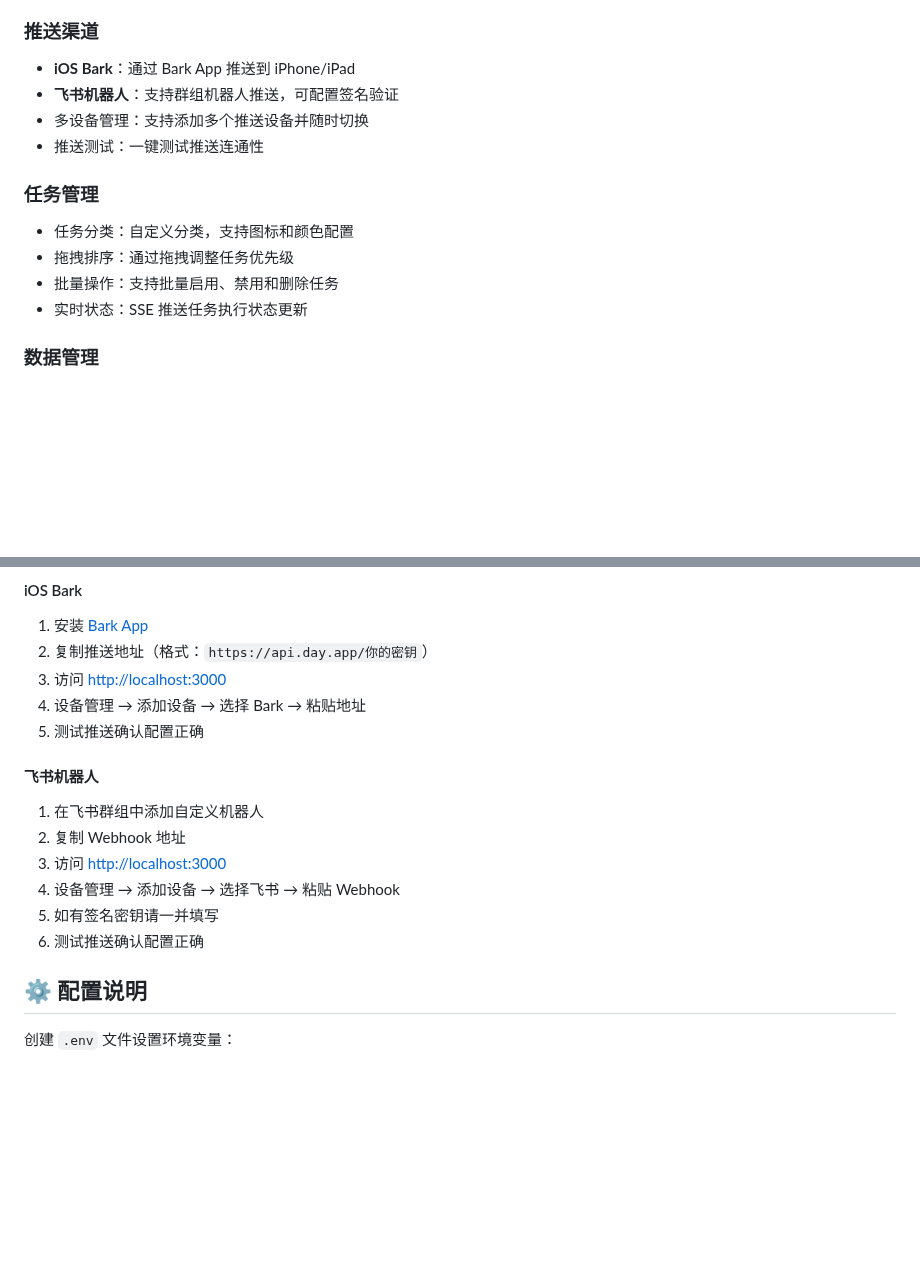
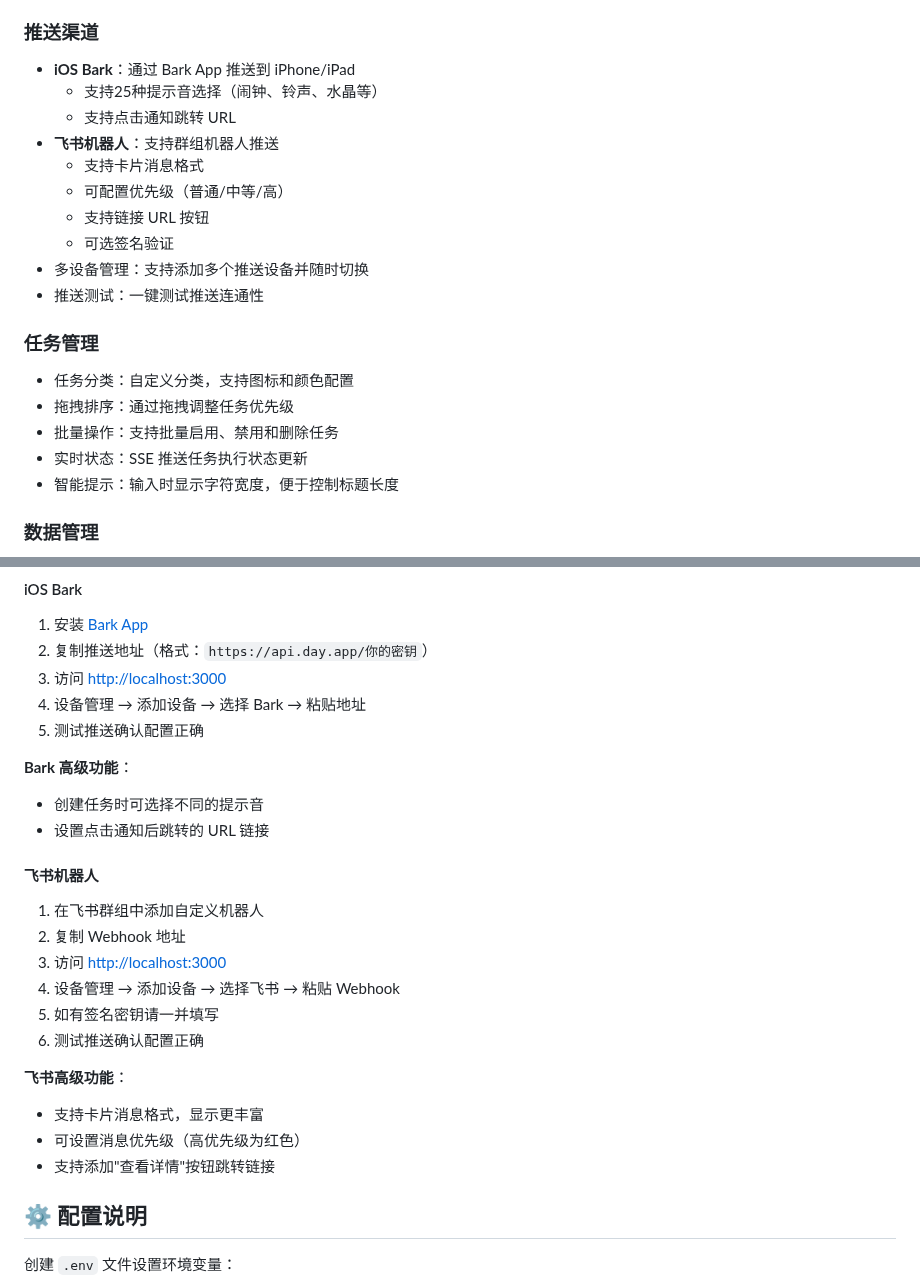
Before and after one commit to liyuhao957/MemoCue, a Markdown page: README.md, 2 parts joined by grey strips. GitHub-like rendering; blank space fills up the shorter version.

Commit message:
feat: 更新 README 文档，增强推送渠道和功能描述
- 为 Bark 推送渠道添加提示音选择和点击通知跳转 URL 的说明
- 更新飞书机器人推送功能，支持卡片消息格式、优先级设置和链接按钮
- 引入智能提示功能，帮助用户控制标题长度

这些更改旨在提升用户对推送功能的理解和使用体验，确保文档内容的准确性和完整性。

```diff
--- a/README.md
+++ b/README.md
@@ -20,7 +20,13 @@
 
 ### 推送渠道
 - **iOS Bark**：通过 Bark App 推送到 iPhone/iPad
-- **飞书机器人**：支持群组机器人推送，可配置签名验证
+  - 支持25种提示音选择（闹钟、铃声、水晶等）
+  - 支持点击通知跳转 URL
+- **飞书机器人**：支持群组机器人推送
+  - 支持卡片消息格式
+  - 可配置优先级（普通/中等/高）
+  - 支持链接 URL 按钮
+  - 可选签名验证
 - 多设备管理：支持添加多个推送设备并随时切换
 - 推送测试：一键测试推送连通性
 
@@ -29,6 +35,7 @@
 - 拖拽排序：通过拖拽调整任务优先级
 - 批量操作：支持批量启用、禁用和删除任务
 - 实时状态：SSE 推送任务执行状态更新
+- 智能提示：输入时显示字符宽度，便于控制标题长度
 
 ### 数据管理
 - 本地存储：所有数据存储在本地 JSON 文件
@@ -101,6 +108,10 @@ npm start
 4. 设备管理 → 添加设备 → 选择 Bark → 粘贴地址
 5. 测试推送确认配置正确
 
+**Bark 高级功能**：
+- 创建任务时可选择不同的提示音
+- 设置点击通知后跳转的 URL 链接
+
 #### 飞书机器人
 1. 在飞书群组中添加自定义机器人
 2. 复制 Webhook 地址
@@ -108,6 +119,11 @@ npm start
 4. 设备管理 → 添加设备 → 选择飞书 → 粘贴 Webhook
 5. 如有签名密钥请一并填写
 6. 测试推送确认配置正确
+
+**飞书高级功能**：
+- 支持卡片消息格式，显示更丰富
+- 可设置消息优先级（高优先级为红色）
+- 支持添加"查看详情"按钮跳转链接
 
 ## ⚙️ 配置说明
 
```
